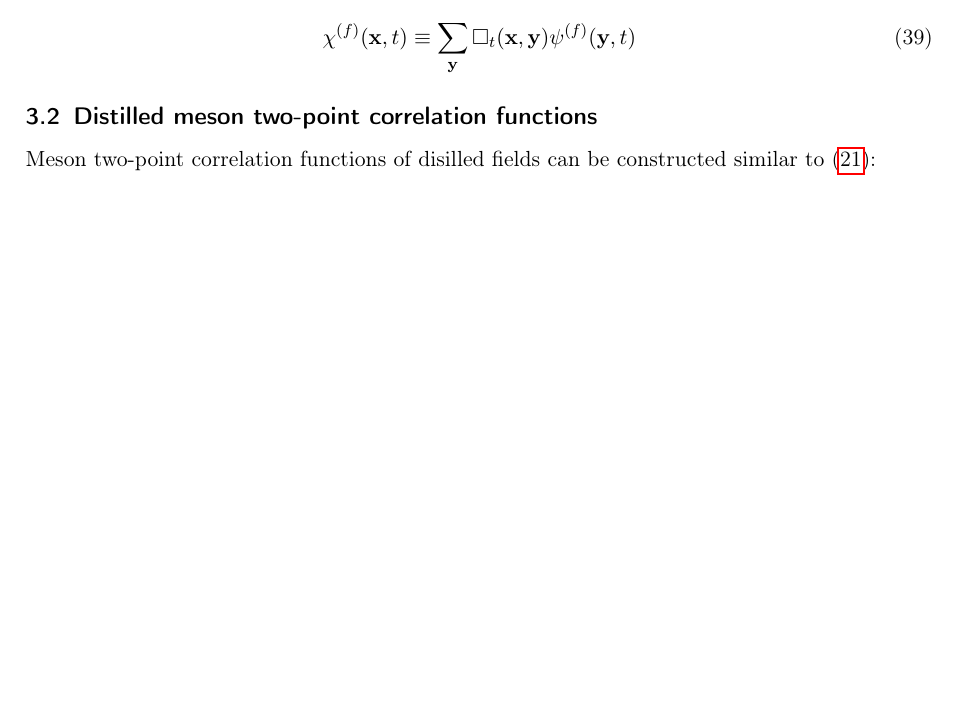
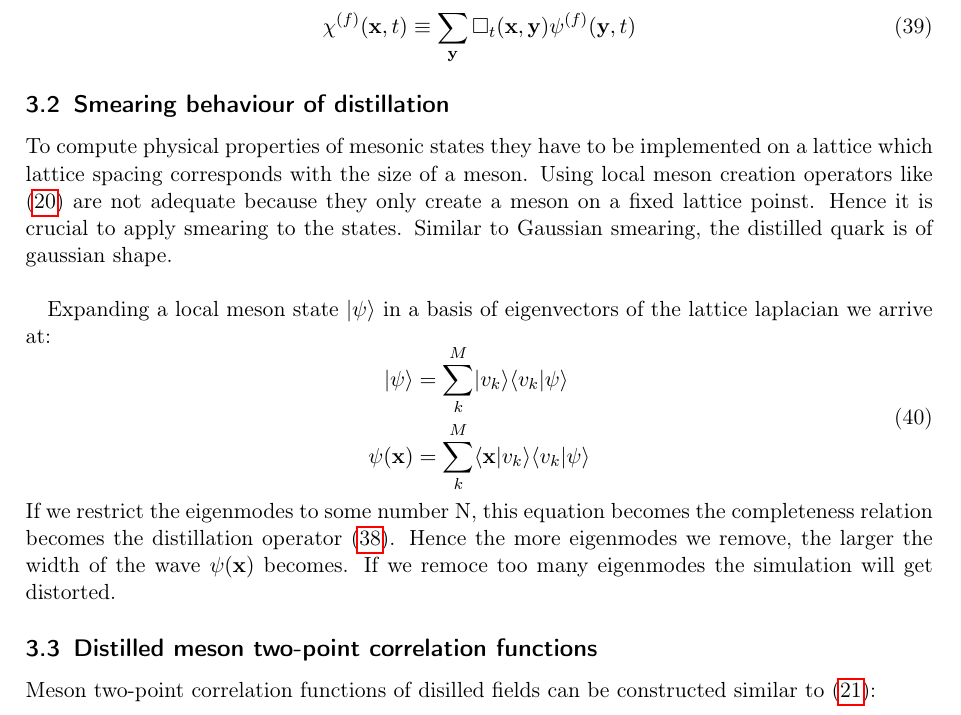
Before and after one commit to Larsg7/bachelor_thesis, a LaTeX document (main.tex, which reads sections/distillation.tex): part of page 8 of 16 before the commit and part of page 9 of 17 after it, cut so that both start at the same text, the shorter picture padded with empty space. Compiled offline with pdfLaTeX.

Commit message:
Added smearing behavior of distillation

```diff
--- a/sections/distillation.tex
+++ b/sections/distillation.tex
@@ -53,6 +53,18 @@ The term distillation describes a quark-field smearing algorithm to compute hadr
     \begin{equation}
         \chi^{(f)}(\textbf{x},t) \equiv \sum_{\textbf{y}} \Box_t(\textbf{x},\textbf{y}) \psi^{(f)}(\textbf{y},t)
     \end{equation}
+
+\subsection{Smearing behaviour of distillation}
+    To compute physical properties of mesonic states they have to be implemented on a lattice which lattice spacing corresponds with the size of a meson. Using local meson creation operators like \mref{meson_creation_operator} are not adequate because they only create a meson on a fixed lattice poinst. Hence it is crucial to apply smearing to the states. Similar to Gaussian smearing, the distilled quark is of gaussian shape.\\
+
+    Expanding a local meson state $\ket{\psi}$ in a basis of eigenvectors of the lattice laplacian we arrive at:
+    \begin{equation}
+        \begin{aligned}
+            \ket{\psi} &= \sum_k^M \ket{v_k}\braket{v_k}{\psi}\\
+            \psi(\textbf{x}) &= \sum_k^M \braket{\textbf{x}}{v_k}\braket{v_k}{\psi}
+        \end{aligned}
+    \end{equation}
+    If we restrict the eigenmodes to some number N, this equation becomes the completeness relation becomes the distillation operator \mref{distillation_operator}. Hence the more eigenmodes we remove, the larger the width of the wave $\psi(\textbf{x})$ becomes. If we remoce too many eigenmodes the simulation will get distorted.
 
 \subsection{Distilled meson two-point correlation functions}
     Meson two-point correlation functions of disilled fields can be constructed similar to \mref{VEV}:
```
Also changed, not shown: main.tex (+4 -0 lines), sections/distillation.tex (4 more changed lines).
